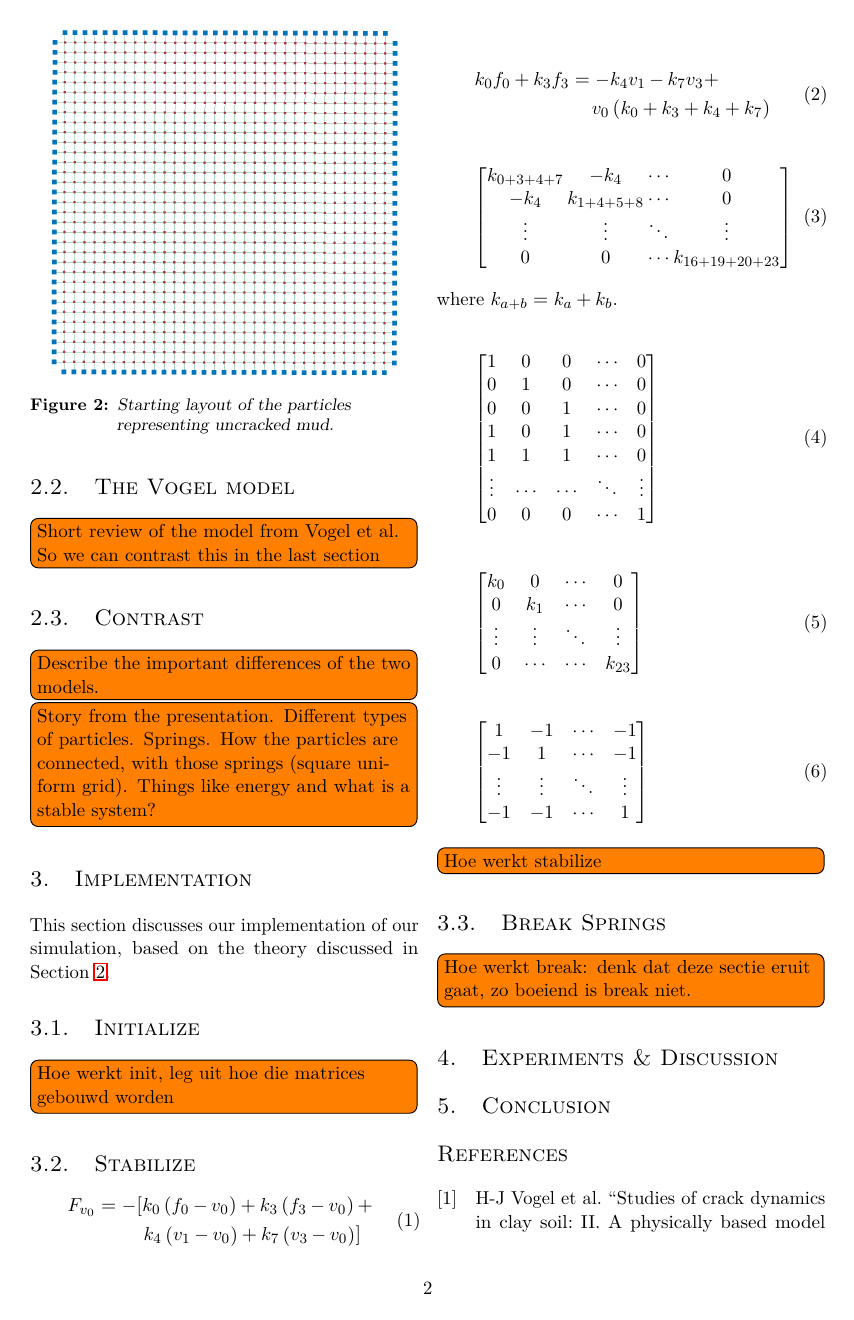
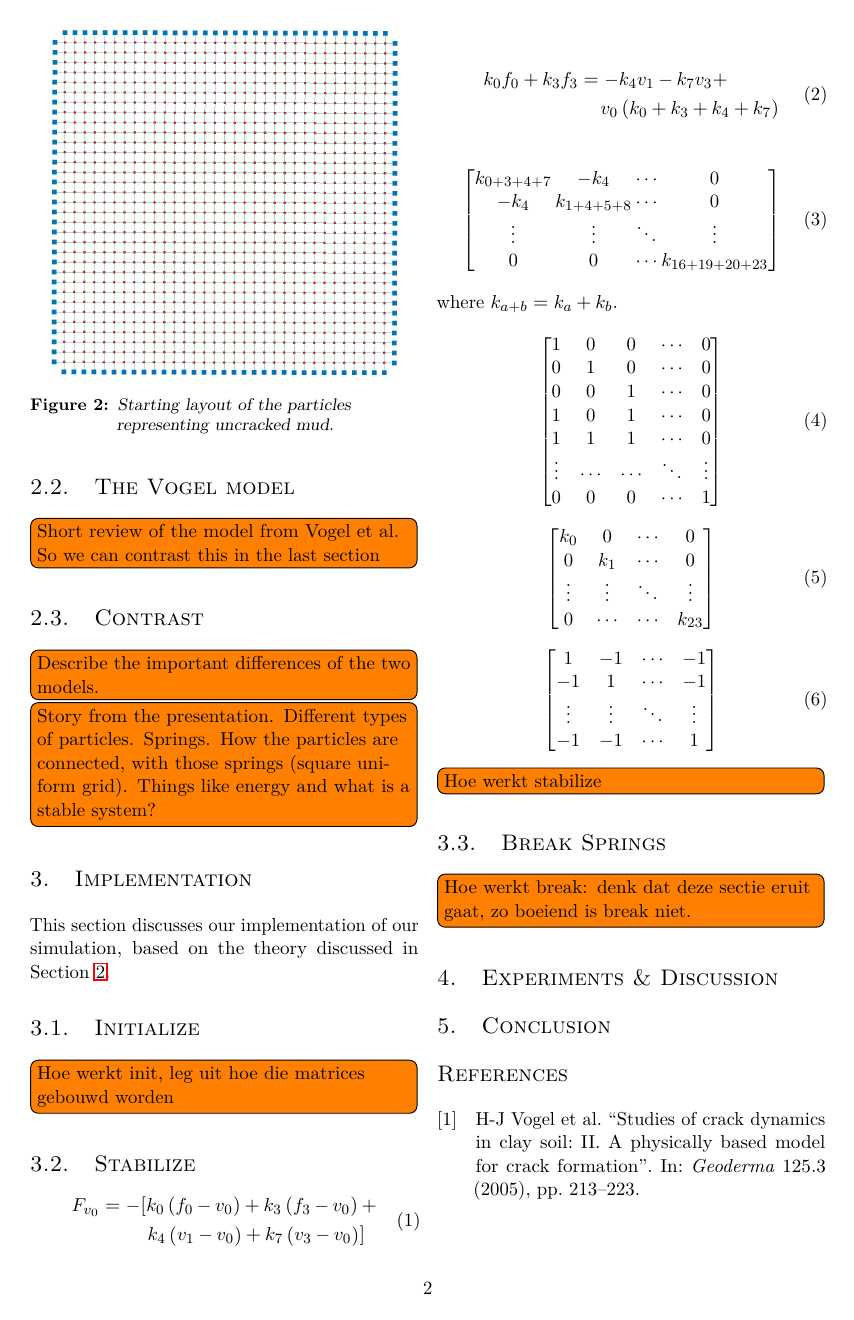
Before and after one commit to lauraBaakman/Introduction-to-Computational-Science, a LaTeX document (report/report.tex): page 2 of 3. Compiled offline with pdfLaTeX.

Commit message:
Centreer equations, die matrices zijn er heel gek uit als ze links uitgelijnd zijn.

```diff
--- a/report/report.tex
+++ b/report/report.tex
@@ -1,4 +1,4 @@
-\documentclass[twoside, a4paper, twocolumn, reqno, fleqn]{article}
+\documentclass[twoside, a4paper, twocolumn, reqno]{article}
 \usepackage[english]{babel}
 \usepackage{a4wide}
 
```
